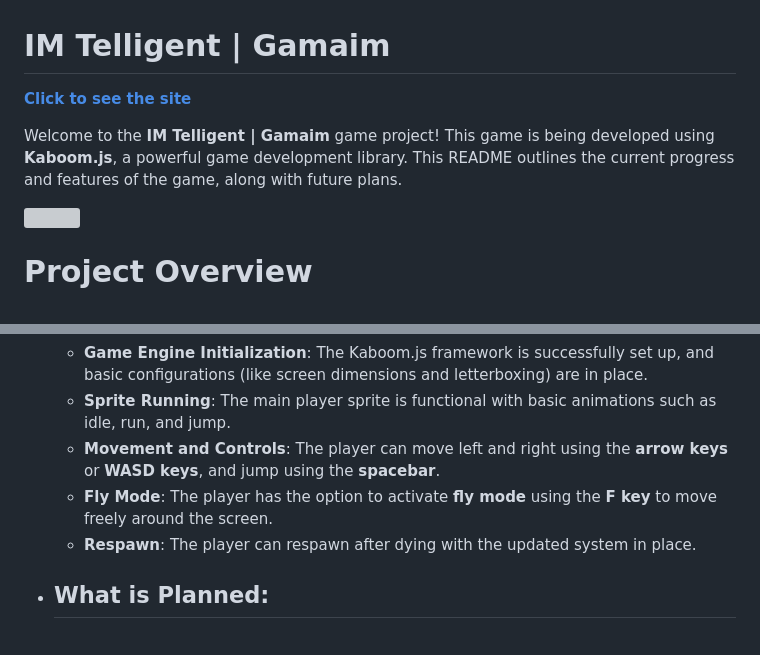
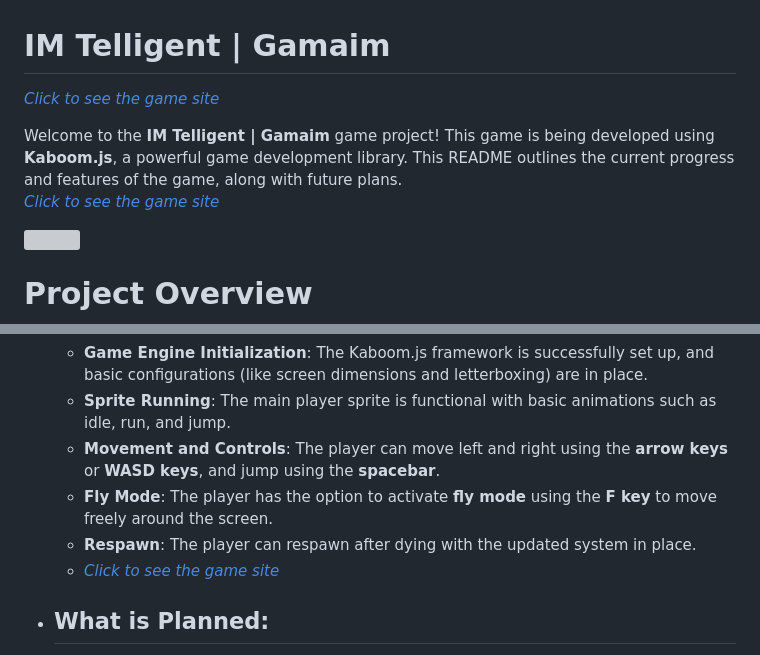
Before and after one commit to scattercat-123/IM-Telligent-Gamaim, a Markdown page: README.md, 2 parts joined by grey strips. Drawn GitHub-style; grey boxes are pictures that could not be loaded.

```diff
--- a/README.md
+++ b/README.md
@@ -1,7 +1,8 @@
 # **IM Telligent | Gamaim**
-[**Click to see the site**](https://im-telligent---gamaim.web.app/)
+[*Click to see the game site*](https://im-telligent---gamaim.web.app/)
 
 Welcome to the **IM Telligent | Gamaim** game project! This game is being developed using **Kaboom.js**, a powerful game development library. This README outlines the current progress and features of the game, along with future plans.
+[*Click to see the game site*](https://im-telligent---gamaim.web.app/)
 
 <img align="left" src="https://cloud-heja3v4yv-hack-club-bot.vercel.app/0image.png" width="500px" height="300px">
 
@@ -15,6 +16,7 @@ Welcome to the **IM Telligent | Gamaim** game project! This game is being develo
   - **Movement and Controls**: The player can move left and right using the **arrow keys** or **WASD keys**, and jump using the **spacebar**.
   - **Fly Mode**: The player has the option to activate **fly mode** using the **F key** to move freely around the screen.
   - **Respawn**: The player can respawn after dying with the updated system in place.
+  - [*Click to see the game site*](https://im-telligent---gamaim.web.app/)
 
 * ## What is Planned:
   - **Level Design**: Interactive layouts using custom mappings and tile-based levels.
```
